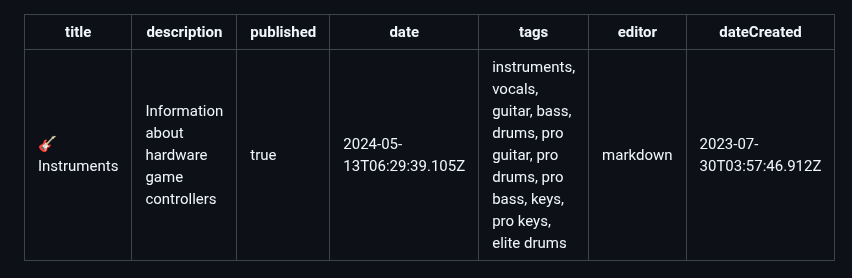
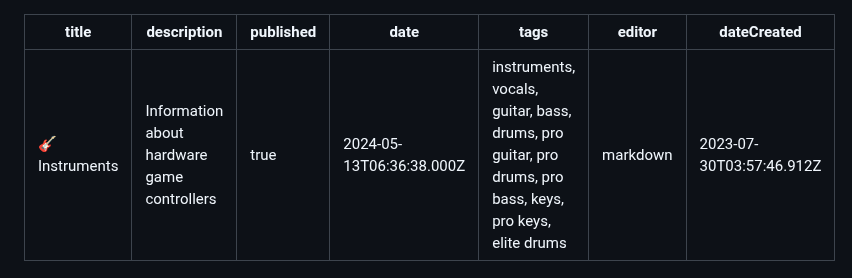
Before and after one commit to YARC-Official/docs, a Markdown page: Instruments.md, the part around one of its changes. Drawn GitHub-style.

Commit message:
docs: update Instruments

```diff
--- a/Instruments.md
+++ b/Instruments.md
@@ -2,7 +2,7 @@
 title: 🎸 Instruments
 description: Information about hardware game controllers
 published: true
-date: 2024-05-13T06:29:39.105Z
+date: 2024-05-13T06:36:38.000Z
 tags: instruments, vocals, guitar, bass, drums, pro guitar, pro drums, pro bass, keys, pro keys, elite drums
 editor: markdown
 dateCreated: 2023-07-30T03:57:46.912Z
```
Also changed, not shown: other parts of Instruments.md (+1 -1 lines).
